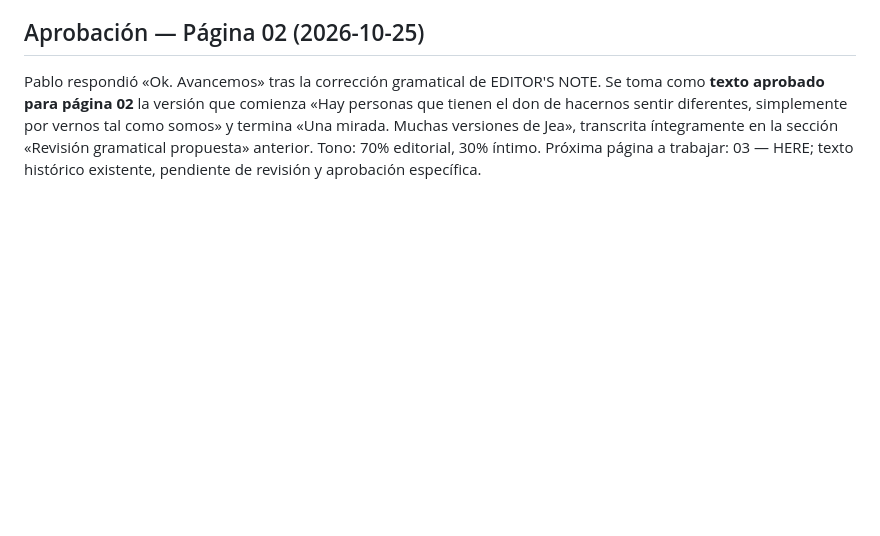
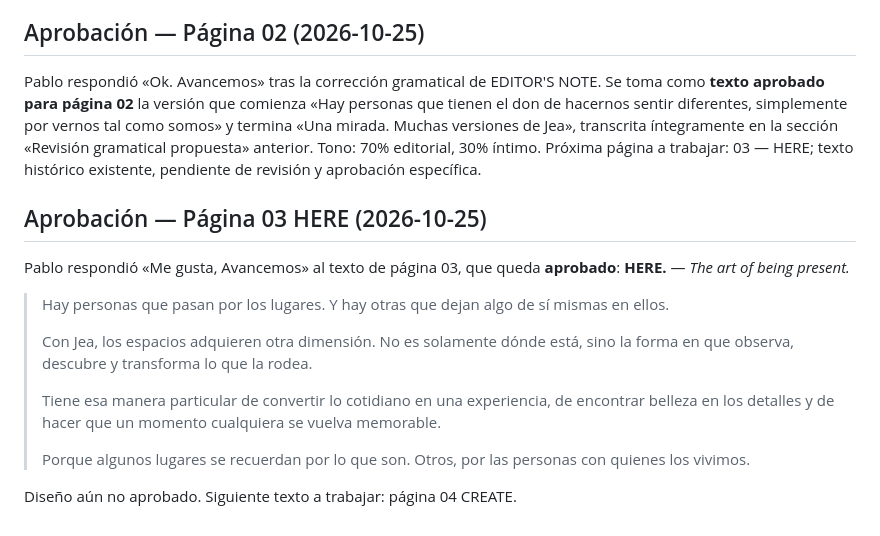
Before and after one commit to pablolisandro/iseeyou, a Markdown page: docs/MAGAZINE.md, the part around the change. Drawn GitHub-style; blank space fills up the shorter version.

Commit message:
docs: approve HERE page 03 copy and advance to CREATE

```diff
--- a/docs/MAGAZINE.md
+++ b/docs/MAGAZINE.md
@@ -96,3 +96,16 @@ Cambios sobre texto del usuario: «tal cual»→«tal como», «Esa particularid
 
 ## Aprobación — Página 02 (2026-10-25)
 Pablo respondió «Ok. Avancemos» tras la corrección gramatical de EDITOR'S NOTE. Se toma como **texto aprobado para página 02** la versión que comienza «Hay personas que tienen el don de hacernos sentir diferentes, simplemente por vernos tal como somos» y termina «Una mirada. Muchas versiones de Jea», transcrita íntegramente en la sección «Revisión gramatical propuesta» anterior. Tono: 70% editorial, 30% íntimo. Próxima página a trabajar: 03 — HERE; texto histórico existente, pendiente de revisión y aprobación específica.
+
+## Aprobación — Página 03 HERE (2026-10-25)
+Pablo respondió «Me gusta, Avancemos» al texto de página 03, que queda **aprobado**:
+**HERE.** — *The art of being present.*
+> Hay personas que pasan por los lugares. Y hay otras que dejan algo de sí mismas en ellos.
+>
+> Con Jea, los espacios adquieren otra dimensión. No es solamente dónde está, sino la forma en que observa, descubre y transforma lo que la rodea.
+>
+> Tiene esa manera particular de convertir lo cotidiano en una experiencia, de encontrar belleza en los detalles y de hacer que un momento cualquiera se vuelva memorable.
+>
+> Porque algunos lugares se recuerdan por lo que son. Otros, por las personas con quienes los vivimos.
+
+Diseño aún no aprobado. Siguiente texto a trabajar: página 04 CREATE.
```
